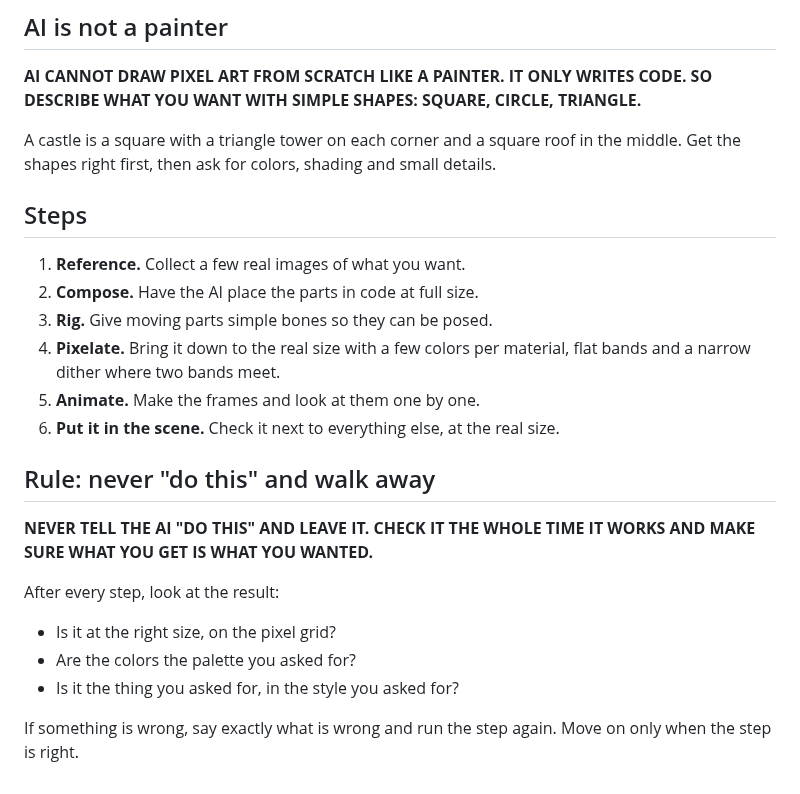
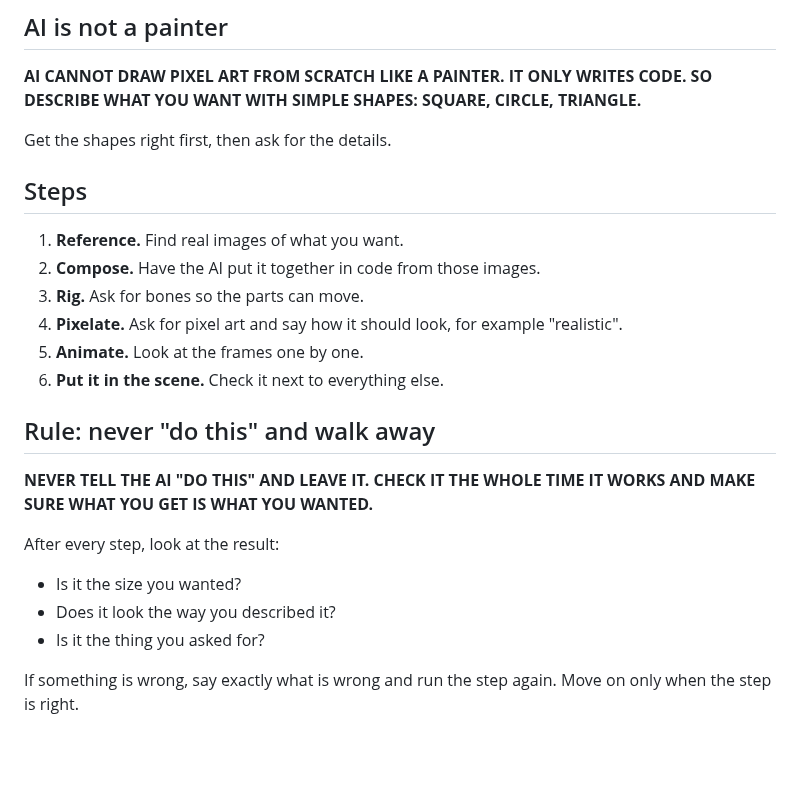
Before and after one commit to mankidev/codixel, a Markdown page: SKILL.md, the part around the change. Rendered like a GitHub page; blank space fills up the shorter version.

```diff
--- a/SKILL.md
+++ b/SKILL.md
@@ -10,16 +10,16 @@ license: MIT
 
 **AI CANNOT DRAW PIXEL ART FROM SCRATCH LIKE A PAINTER. IT ONLY WRITES CODE. SO DESCRIBE WHAT YOU WANT WITH SIMPLE SHAPES: SQUARE, CIRCLE, TRIANGLE.**
 
-A castle is a square with a triangle tower on each corner and a square roof in the middle. Get the shapes right first, then ask for colors, shading and small details.
+Get the shapes right first, then ask for the details.
 
 ## Steps
 
-1. **Reference.** Collect a few real images of what you want.
-2. **Compose.** Have the AI place the parts in code at full size.
-3. **Rig.** Give moving parts simple bones so they can be posed.
-4. **Pixelate.** Bring it down to the real size with a few colors per material, flat bands and a narrow dither where two bands meet.
-5. **Animate.** Make the frames and look at them one by one.
-6. **Put it in the scene.** Check it next to everything else, at the real size.
+1. **Reference.** Find real images of what you want.
+2. **Compose.** Have the AI put it together in code from those images.
+3. **Rig.** Ask for bones so the parts can move.
+4. **Pixelate.** Ask for pixel art and say how it should look, for example "realistic".
+5. **Animate.** Look at the frames one by one.
+6. **Put it in the scene.** Check it next to everything else.
 
 ## Rule: never "do this" and walk away
 
@@ -27,8 +27,8 @@ A castle is a square with a triangle tower on each corner and a square roof in t
 
 After every step, look at the result:
 
-- Is it at the right size, on the pixel grid?
-- Are the colors the palette you asked for?
-- Is it the thing you asked for, in the style you asked for?
+- Is it the size you wanted?
+- Does it look the way you described it?
+- Is it the thing you asked for?
 
 If something is wrong, say exactly what is wrong and run the step again. Move on only when the step is right.
```
Also changed, not shown: README.md (+17 -21 lines), images/check.png (deleted), images/kinryu_old_new.png, images/kinryu_steps.png, 2 other files.
